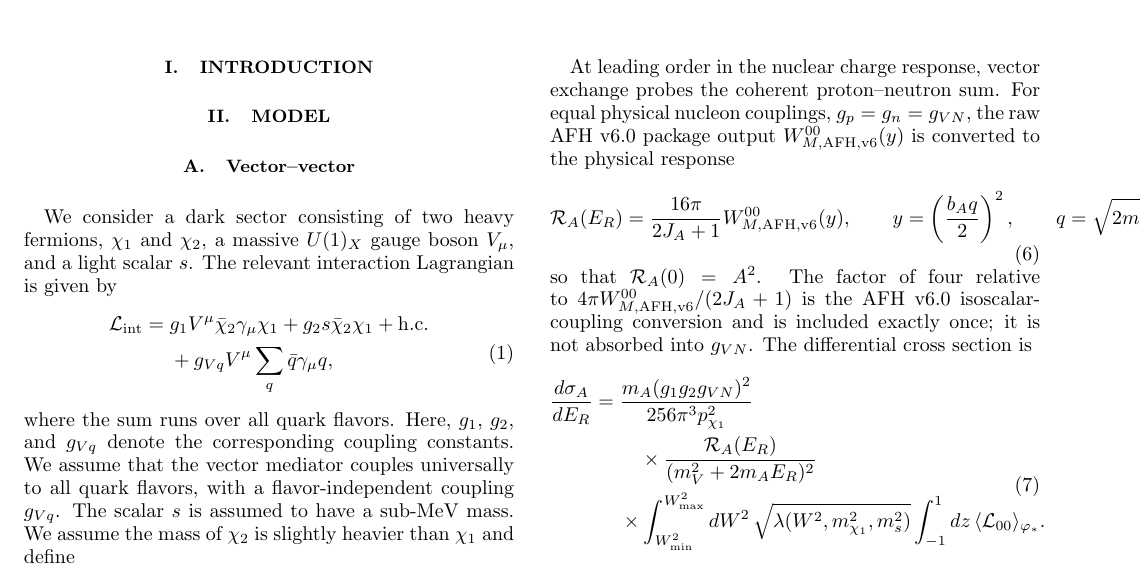
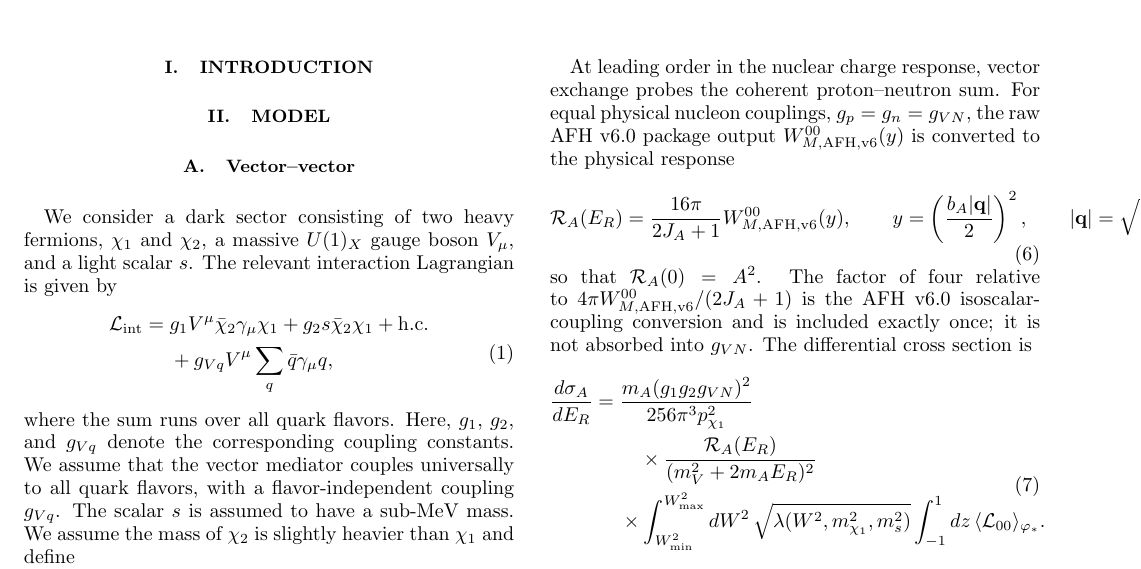
Before and after one commit to lm846802297-bit/LZ-3-body-for-hdm, a LaTeX paper (paper-source/main.tex): part of page 1 of 5, cut so that both start at the same text. Compiled offline with pdfLaTeX; a missing bibliography style is replaced by a similar one.

Commit message:
physics: distinguish spatial momentum magnitude from four-transfer q

```diff
--- a/paper-source/main.tex
+++ b/paper-source/main.tex
@@ -214,9 +214,9 @@ $W_{M,\mathrm{AFH,v6}}^{00}(y)$ is converted to the physical response
 =\frac{16\pi}{2J_A+1}
 W_{M,\mathrm{AFH,v6}}^{00}(y),
 \qquad
-y=\left(\frac{b_A q}{2}\right)^2,
+y=\left(\frac{b_A |\mathbf q|}{2}\right)^2,
 \qquad
-q=\sqrt{2m_AE_R+E_R^2},
+|\mathbf q|=\sqrt{2m_AE_R+E_R^2},
 \label{eq:afh-physical-response}
 \end{equation}
 so that $\mathcal R_A(0)=A^2$. The factor of four relative to
```
